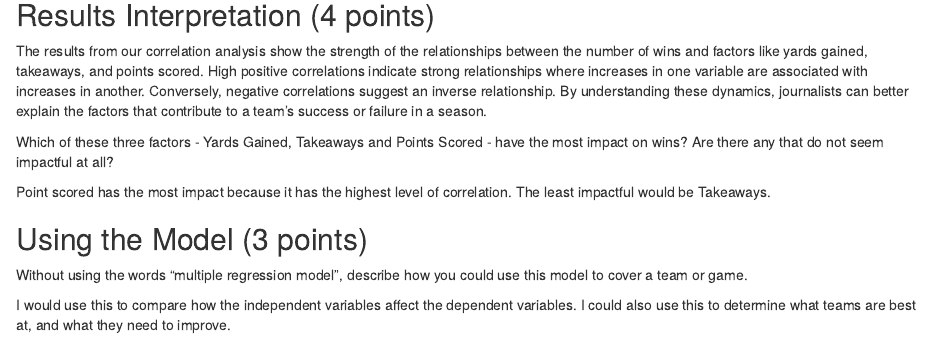
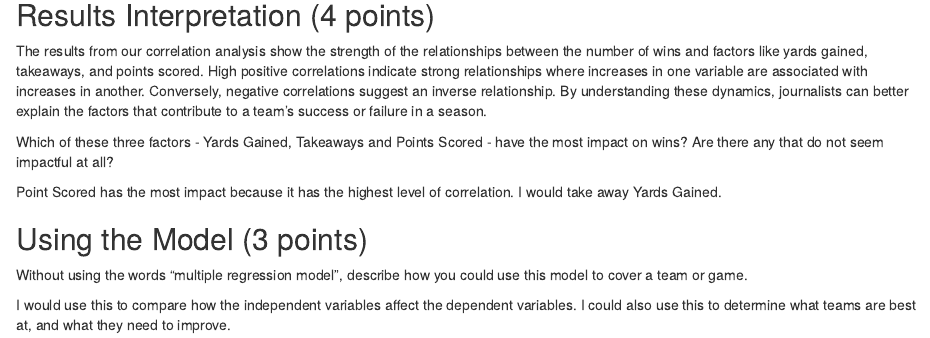
Before and after one commit to caitlynblake/jour405_spring25, an R Markdown document (activities/Football_Wins.Rmd): the page in a window 1100 px wide, from 2270 px down. Rendered offline with R 4.5, knitr and Pandoc, with nearby package versions; some code elsewhere in the file could not run offline.

Commit message:
Update Football_Wins.Rmd

```diff
--- a/activities/Football_Wins.Rmd
+++ b/activities/Football_Wins.Rmd
@@ -80,7 +80,7 @@ The results from our correlation analysis show the strength of the relationships
 
 Which of these three factors - Yards Gained, Takeaways and Points Scored - have the most impact on wins? Are there any that do not seem impactful at all?
 
-Point scored has the most impact because it has the highest level of correlation. The least impactful would be Takeaways.
+Point Scored has the most impact because it has the highest level of correlation. I would take away Yards Gained.
 
 ## Using the Model (3 points)
 
```
